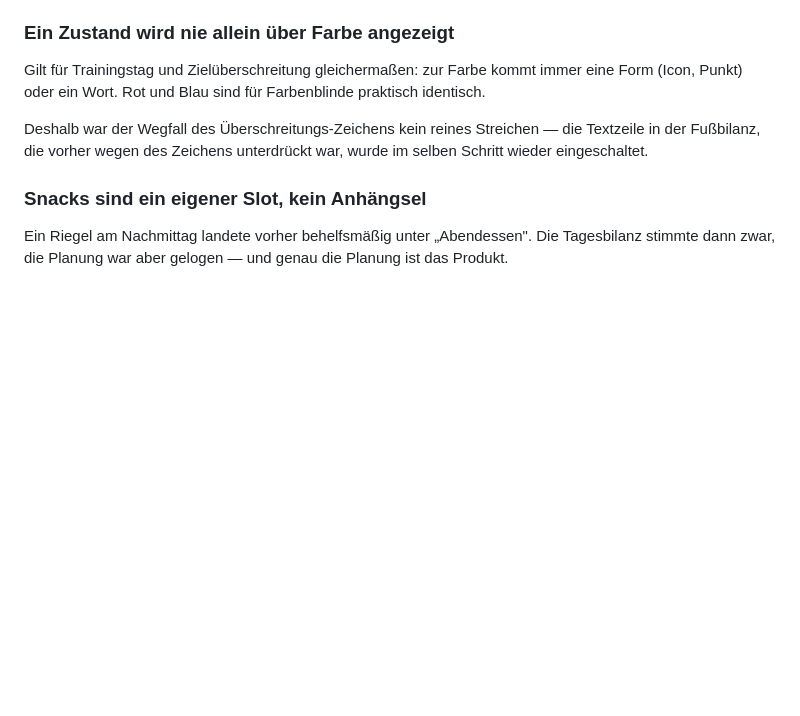
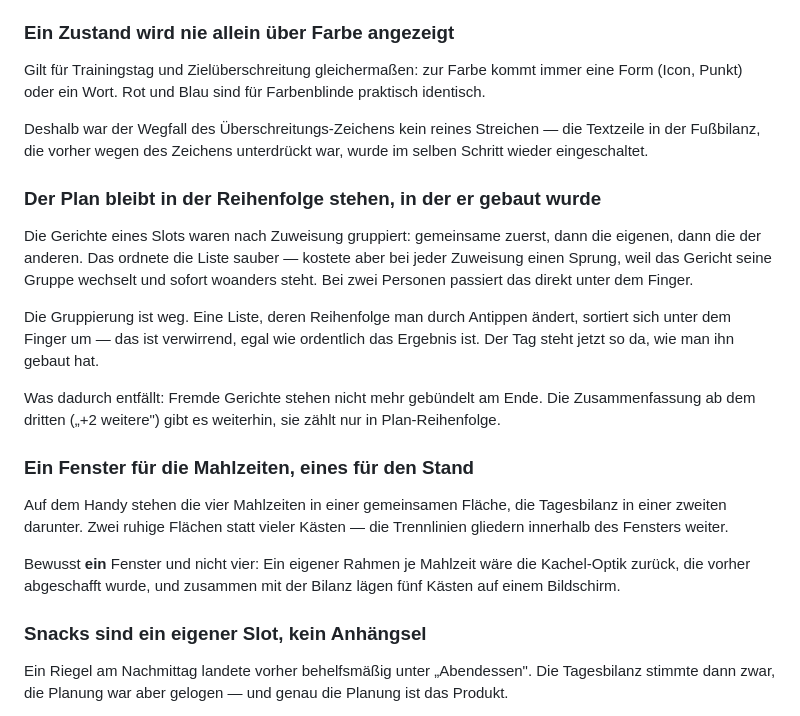
Before and after one commit to vogelpommez-a11y/mealplan, a Markdown page: docs/PRODUCT.md, the part around the change. Drawn GitHub-style; blank space fills up the shorter version.

```diff
--- a/docs/PRODUCT.md
+++ b/docs/PRODUCT.md
@@ -284,6 +284,30 @@ Deshalb war der Wegfall des Überschreitungs-Zeichens kein reines Streichen —
 der Fußbilanz, die vorher wegen des Zeichens unterdrückt war, wurde im selben Schritt wieder
 eingeschaltet.
 
+### Der Plan bleibt in der Reihenfolge stehen, in der er gebaut wurde
+
+Die Gerichte eines Slots waren nach Zuweisung gruppiert: gemeinsame zuerst, dann die eigenen,
+dann die der anderen. Das ordnete die Liste sauber — kostete aber bei jeder Zuweisung einen
+Sprung, weil das Gericht seine Gruppe wechselt und sofort woanders steht. Bei zwei Personen
+passiert das direkt unter dem Finger.
+
+Die Gruppierung ist weg. Eine Liste, deren Reihenfolge man durch Antippen ändert, sortiert sich
+unter dem Finger um — das ist verwirrend, egal wie ordentlich das Ergebnis ist. Der Tag steht
+jetzt so da, wie man ihn gebaut hat.
+
+Was dadurch entfällt: Fremde Gerichte stehen nicht mehr gebündelt am Ende. Die Zusammenfassung
+ab dem dritten („+2 weitere") gibt es weiterhin, sie zählt nur in Plan-Reihenfolge.
+
+### Ein Fenster für die Mahlzeiten, eines für den Stand
+
+Auf dem Handy stehen die vier Mahlzeiten in einer gemeinsamen Fläche, die Tagesbilanz in einer
+zweiten darunter. Zwei ruhige Flächen statt vieler Kästen — die Trennlinien gliedern innerhalb
+des Fensters weiter.
+
+Bewusst **ein** Fenster und nicht vier: Ein eigener Rahmen je Mahlzeit wäre die Kachel-Optik
+zurück, die vorher abgeschafft wurde, und zusammen mit der Bilanz lägen fünf Kästen auf einem
+Bildschirm.
+
 ### Snacks sind ein eigener Slot, kein Anhängsel
 
 Ein Riegel am Nachmittag landete vorher behelfsmäßig unter „Abendessen". Die Tagesbilanz stimmte
```
Also changed, not shown: docs/TROUBLESHOOTING.md (+16 -0 lines).
